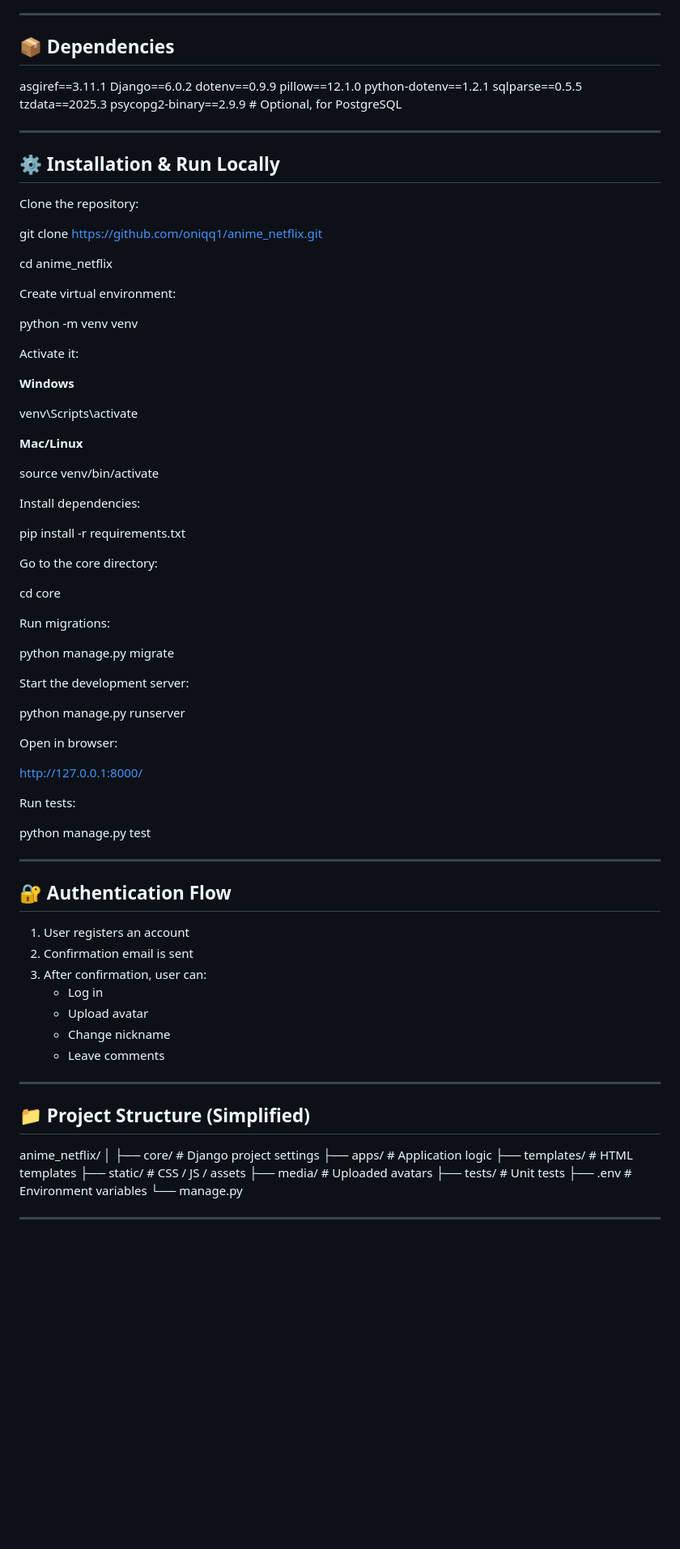
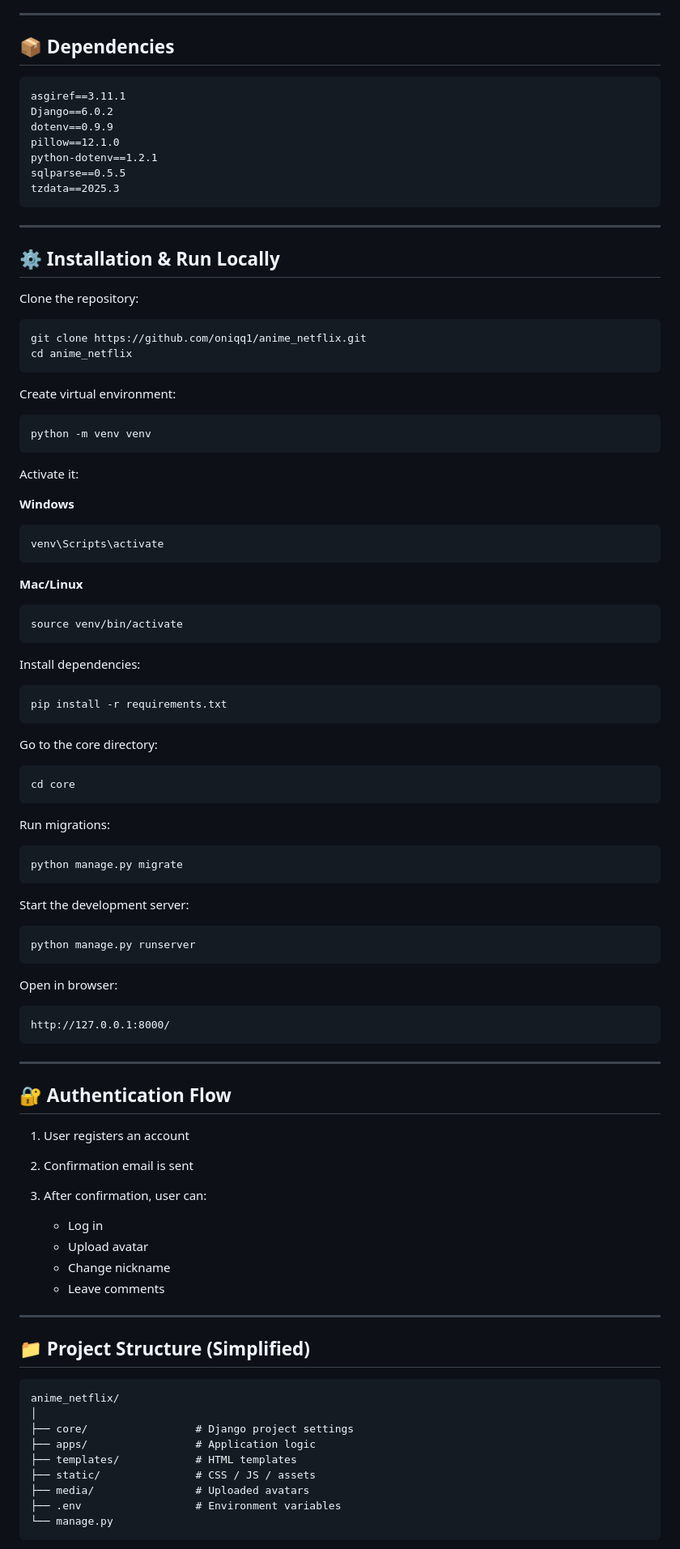
Before and after one commit to oniqq1/anime_netflix, a Markdown page: README.md, the part around one of its changes. Shown at 81% size. GitHub-like rendering; blank space fills up the shorter version.

````diff
--- a/README.md
+++ b/README.md
@@ -69,7 +65,7 @@ The video player is implemented on the frontend side and works as an embedded me
 
 ## 📦 Dependencies
 
-
+```
 asgiref==3.11.1
 Django==6.0.2
 dotenv==0.9.9
@@ -77,8 +73,7 @@ pillow==12.1.0
 python-dotenv==1.2.1
 sqlparse==0.5.5
 tzdata==2025.3
-psycopg2-binary==2.9.9 # Optional, for PostgreSQL
-
+```
 
 ---
 
@@ -86,67 +81,60 @@ psycopg2-binary==2.9.9 # Optional, for PostgreSQL
 
 Clone the repository:
 
-
+```
 git clone https://github.com/oniqq1/anime_netflix.git
-
 cd anime_netflix
-
+```
 
 Create virtual environment:
 
-
+```
 python -m venv venv
-
+```
 
 Activate it:
 
 **Windows**
 
-
+```
 venv\Scripts\activate
-
+```
 
 **Mac/Linux**
 
-
+```
 source venv/bin/activate
-
+```
 
 Install dependencies:
 
-
+```
 pip install -r requirements.txt
-
+```
 
 Go to the core directory:
 
-
+```
 cd core
-
+```
 
 Run migrations:
 
-
+```
 python manage.py migrate
-
+```
 
 Start the development server:
 
-
+```
 python manage.py runserver
-
+```
 
 Open in browser:
 
-
+```
 http://127.0.0.1:8000/
-
-
-Run tests:
-
-
-python manage.py test
-
+```
 
 ---
 
@@ -155,6 +143,7 @@ python manage.py test
 1. User registers an account
 2. Confirmation email is sent
 3. After confirmation, user can:
+
    * Log in
    * Upload avatar
    * Change nickname
@@ -164,14 +153,13 @@ python manage.py test
 
 ## 📁 Project Structure (Simplified)
 
-
+```
 anime_netflix/
 │
-├── core/ # Django project settings
-├── apps/ # Application logic
-├── templates/ # HTML templates
-├── static/ # CSS / JS / assets
-├── media/ # Uploaded avatars
-├── tests/ # Unit tests
-├── .env # Environment variables
+├── core/                 # Django project settings
+├── apps/                 # Application logic
+├── templates/            # HTML templates
+├── static/               # CSS / JS / assets
+├── media/                # Uploaded avatars
+├── .env                  # Environment variables
 └── manage.py
````
Also changed, not shown: other parts of README.md (+8 -21 lines).
